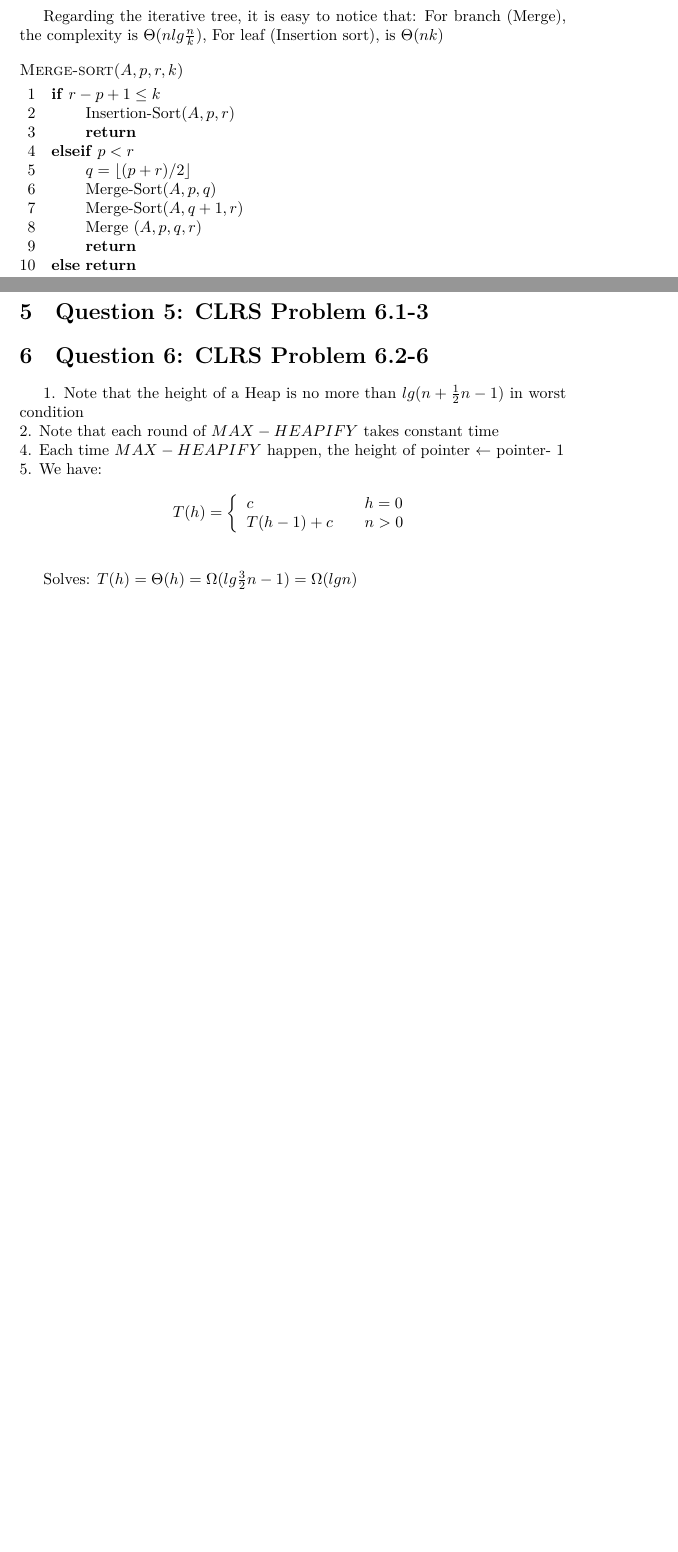
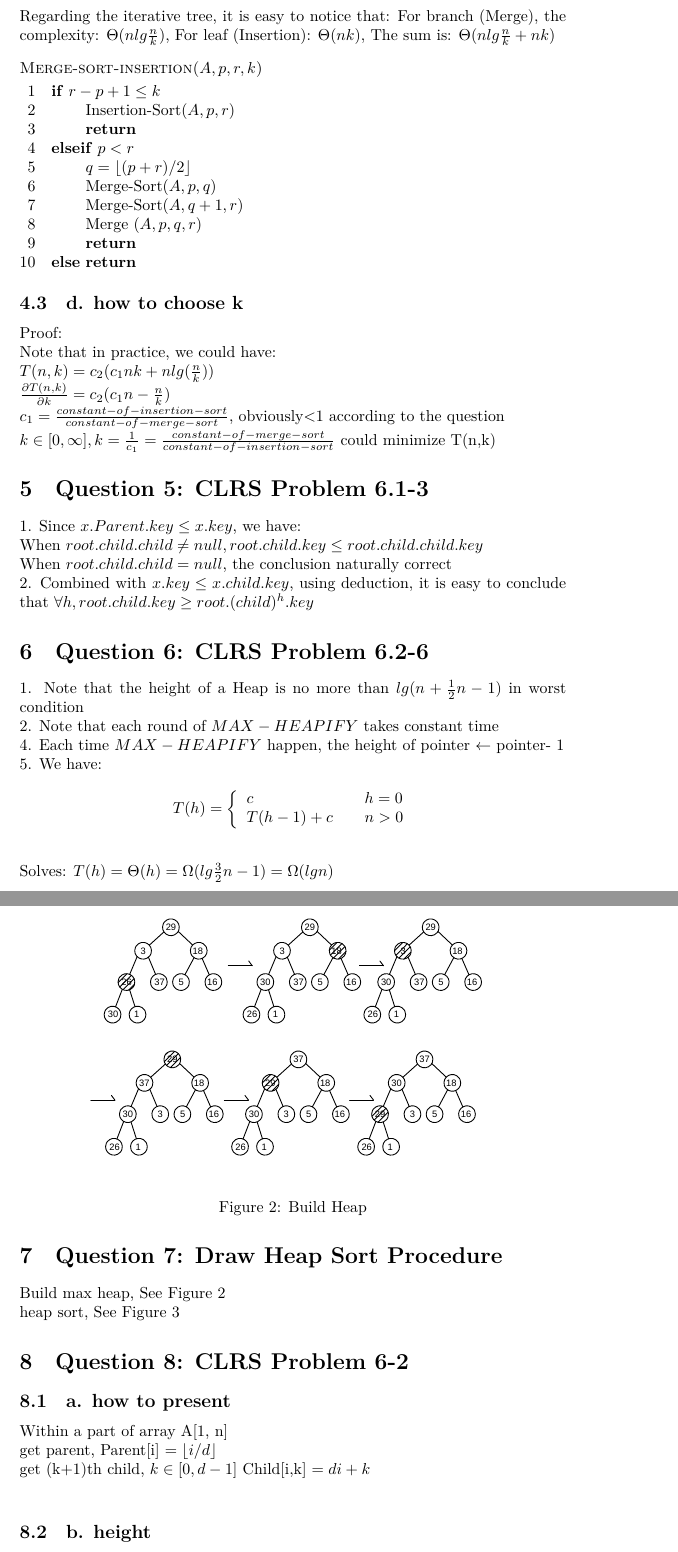
Before and after one commit to tongdaxu/ECE-9343-Exercise, a LaTeX document (ECE 9343 HW/HW 02 Tongda Xu.tex): two parts of pages 2 and 3 of 3 before the commit and two parts of pages 3 and 4 of 6 after it, joined at a grey line, cut so that both start at the same text, the shorter picture padded with empty space. The pictures show the PDF file ECE 9343 HW/HW 02 Tongda Xu.pdf that the author committed with the source.

Commit message:
HW 2 Complete

```diff
--- a/ECE 9343 HW/HW 02 Tongda Xu.tex
+++ b/ECE 9343 HW/HW 02 Tongda Xu.tex
@@ -92,9 +102,10 @@ $$ T(n)=\left\{
 \end{array} \right. $$
 
 Regarding the iterative tree, it is easy to notice that:
-For branch (Merge), the complexity is $\Theta(nlg\frac{n}{k})$, For leaf (Insertion sort), is $\Theta(nk)$
+For branch (Merge), the complexity: $\Theta(nlg\frac{n}{k})$, For leaf (Insertion): $\Theta(nk)$, The sum is: $\Theta (nlg\frac{n}{k} + nk) $
+
 \begin{codebox}
-	\Procname{$\proc{Merge-sort($A, p, r, k$)}$}
+	\Procname{$\proc{Merge-sort-insertion($A, p, r, k$)}$}
 	\li \If $r-p + 1 \le k$
 	\li \Then   Insertion-Sort$(A,p,r)$
 	\li 		\Return
@@ -105,10 +116,22 @@ For branch (Merge), the complexity is $\Theta(nlg\frac{n}{k})$, For leaf (Insert
 	\li			Merge ($A, p, q, r$)
 	\li			\Return
 	\li \Else  \Return
-		\End
+	\End
 \end{codebox}
 
+\subsection{d. how to choose k}
+Proof:\\
+Note that in practice, we could have:\\
+$T(n,k) = c_{2} (c_{1}nk + nlg(\frac{n}{k}))\\
+\frac{\partial T(n,k)}{\partial k} = c_{2} (c_{1}n - \frac{n}{k})$\\
+$c_{1} = \frac{constant-of-insertion-sort}{constant-of-merge-sort}$, obviously<1 according to the question\\
+$k \in [0, \infty], k = \frac{1}{c_{1}} = \frac{constant-of-merge-sort}{constant-of-insertion-sort} $ could minimize T(n,k)
+
 \section{Question 5: CLRS Problem 6.1-3}
+1. Since $x.Parent.key \le x.key$, we have:\\
+When $root.child.child \neq null, root.child.key \le root.child.child.key$\\
+When $root.child.child = null$, the conclusion naturally correct\\
+2. Combined with $x.key \le x.child.key$, using deduction, it is easy to conclude that $\forall h, root.child.key \ge root.(child)^{h}.key$
 
 \section{Question 6: CLRS Problem 6.2-6}
 
@@ -124,3 +147,11 @@ For branch (Merge), the complexity is $\Theta(nlg\frac{n}{k})$, For leaf (Insert
 
 Solves: $T(h) = \Theta(h) = \Omega（(lg\frac{3}{2}n - 1) = \Omega (lgn)$
 
+\section{Question 7: Draw Heap Sort Procedure}
+
+Build max heap, See Figure~\ref{fig:2bh}\\
+heap sort, See Figure~\ref{fig:2hs}
+
+\begin{figure}
+	\centering
+	\includegraphics[width=0.9\linewidth]{2_build_heap}
@@ -126,0 +165,12 @@ Solves: $T(h) = \Theta(h) = \Omega（(lg\frac{3}{2}n - 1) = \Omega (lgn)$
+	\caption{Heap Sort}
+	\label{fig:2hs}
+\end{figure}
+
+\section{Question 8: CLRS Problem 6-2}
+\subsection{a. how to present}
+Within a part of array A[1, n]\\
+get parent, Parent[i] $ = \left \lfloor i/d \right \rfloor$\\
+get (k+1)th child, $k \in [0, d-1]$ Child[i,k] $= di + k$\\
+
+\subsection{b. height}
+$h = \left \lfloor log_{d}n \right \rfloor $
@@ -126,0 +211,9 @@ Solves: $T(h) = \Theta(h) = \Omega（(lg\frac{3}{2}n - 1) = \Omega (lgn)$
+\Theta(d)       &      & {h = 0}\\
+T(h-1) + \Theta(d)     &      & {h > 0}\\
+\end{array} \right. $\\
+
+From iteration tree, it is easy to find that MaxHeapify from root for d-dimension heap cost $\Theta(dlog_{d}n)$
+
+\begin{codebox}
+
+	\Procname{$\proc{extractMax($A,d$)}$}
```
Also changed, not shown: ECE 9343 HW/2_build_heap.pdf (added), ECE 9343 HW/2_heap_sort.pdf (added), ECE 9343 HW/2_hpar.pdf (added), ECE 9343 HW/2_merge.pdf (added), ECE 9343 HW/HW 02 Tongda Xu.pdf, ECE 9343 HW/build_heap.pdf (added), ECE 9343 HW/HW 02 Tongda Xu.tex (72 more changed lines), 1 other file.
